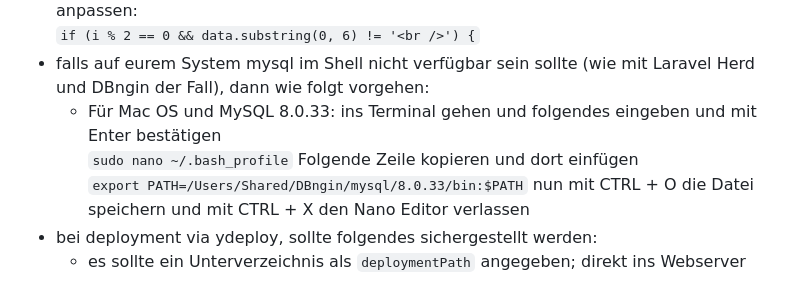
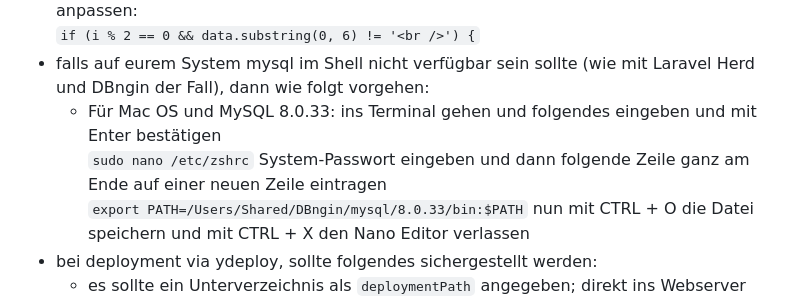
Before and after one commit to ynamite/viterex, a Markdown page: README.md, the part around the change. Drawn GitHub-style.

Commit message:
updated readme with info regarding zshrc config

```diff
--- a/README.md
+++ b/README.md
@@ -105,8 +105,8 @@ _**Wichtig**: Webhosting so konfigurieren, dass der Dokumentstamm (bzw. www-Root
 - falls auf eurem System mysql im Shell nicht verfügbar sein sollte (wie mit Laravel Herd und DBngin der Fall), dann wie folgt vorgehen:
   - Für Mac OS und MySQL 8.0.33:
     ins Terminal gehen und folgendes eingeben und mit Enter bestätigen<br/>
-    `sudo nano ~/.bash_profile`
-    Folgende Zeile kopieren und dort einfügen<br/>
+    `sudo nano /etc/zshrc`
+    System-Passwort eingeben und dann folgende Zeile ganz am Ende auf einer neuen Zeile eintragen<br/>
     `export PATH=/Users/Shared/DBngin/mysql/8.0.33/bin:$PATH`
     nun mit CTRL + O die Datei speichern und mit CTRL + X den Nano Editor verlassen
 - bei deployment via ydeploy, sollte folgendes sichergestellt werden:
```
